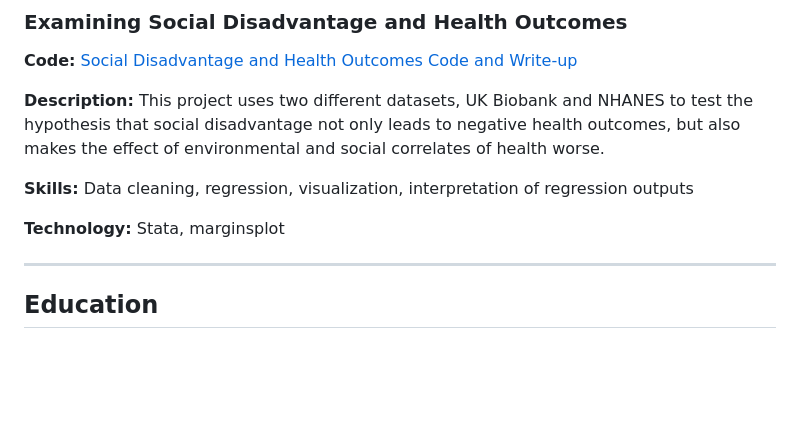
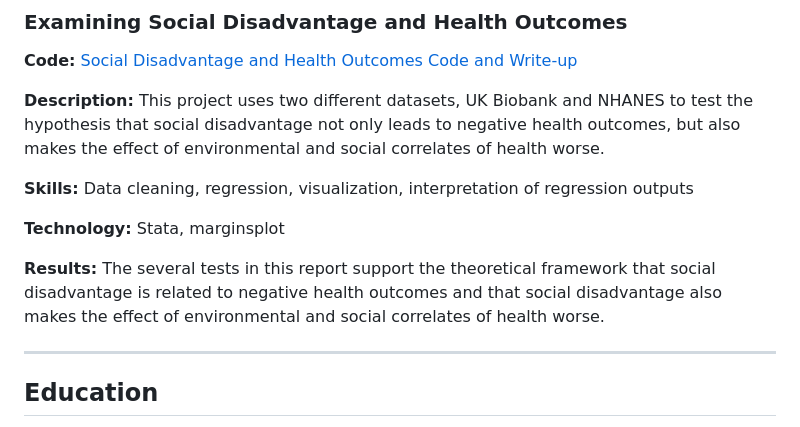
Before and after one commit to j-zenger/Data-Analysis-Portfolio, a Markdown page: README.md, the part around the change. Drawn GitHub-style; blank space fills up the shorter version.

```diff
--- a/README.md
+++ b/README.md
@@ -114,6 +114,8 @@ To complete this project, I analyzed more than 800 minutes of transcripts and ex
 
 **Technology:** Stata, marginsplot
 
+**Results:** The several tests in this report support the theoretical framework that social disadvantage is related to negative health outcomes and that social disadvantage also makes the effect of environmental and social correlates of health worse.
+
 ---
 
 ## Education
```
